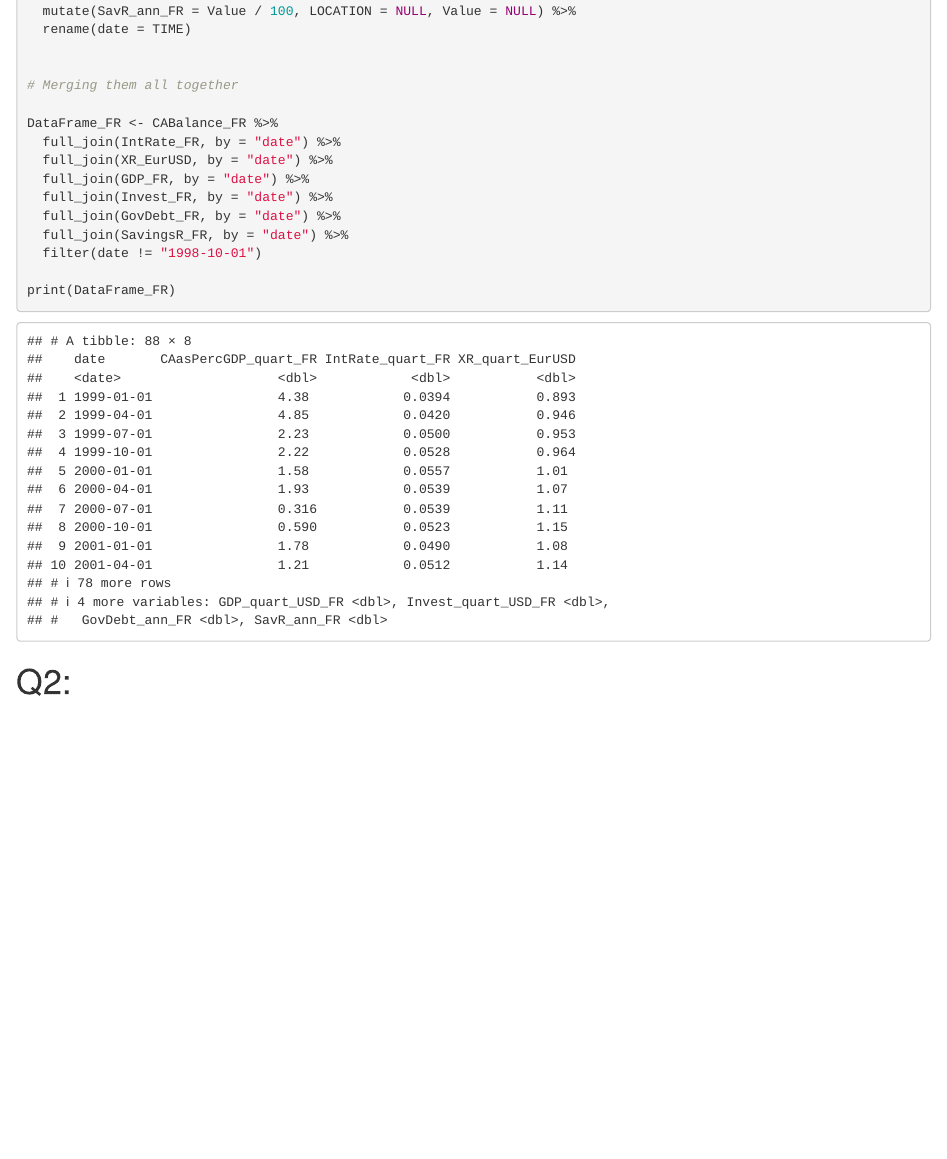
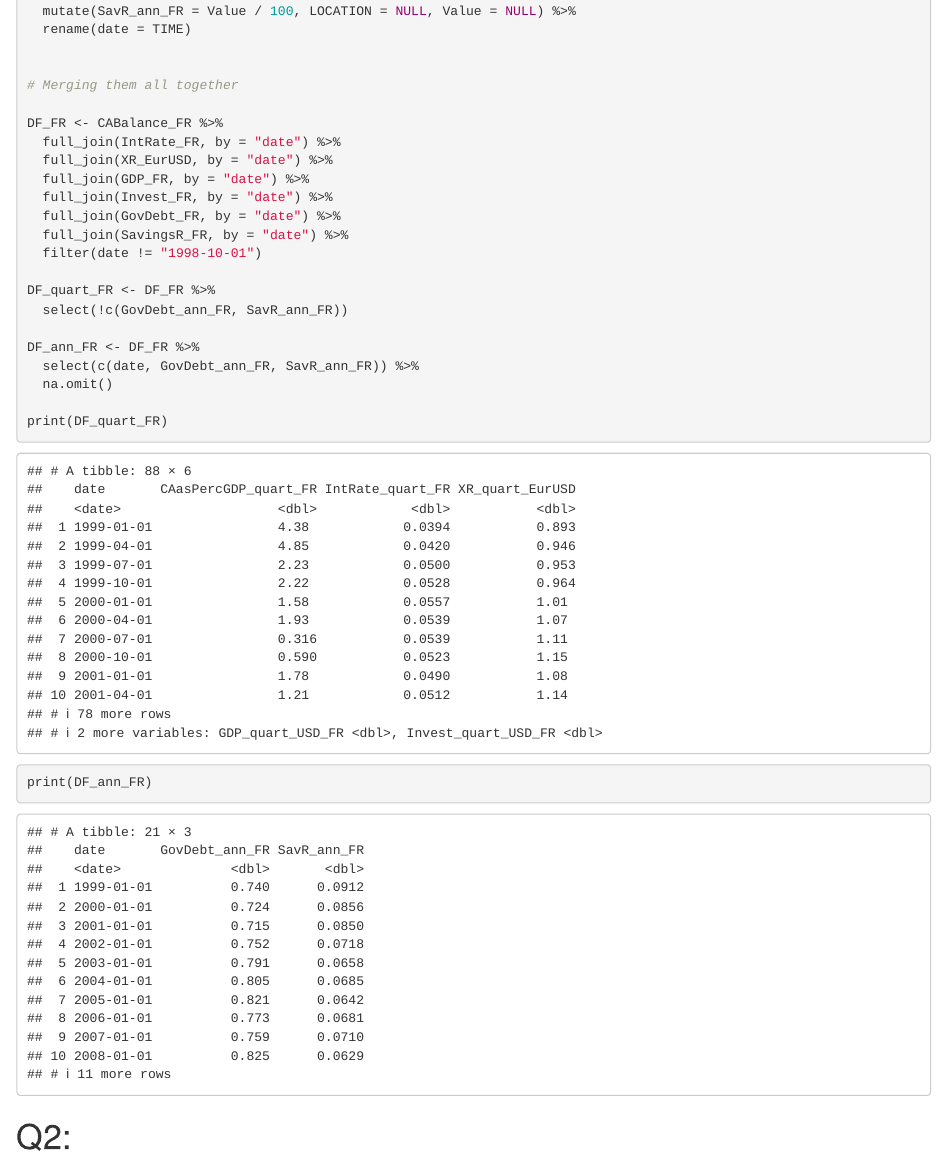
Before and after one commit to max1m1l1anG/Macro2_CompAsignment2_France, an R Markdown document (Macro2-Assignment2-Group12-TorralbaFlores-Grotz-Nuur-VdVel.Rmd): the page in a window 1100 px wide, from 2500 px down. Rendered offline with R 4.5, knitr and Pandoc, with nearby package versions.

Commit message:
Update Macro2-Assignment2-Group12-TorralbaFlores-Grotz-Nuur-VdVel.Rmd

````diff
--- a/Macro2-Assignment2-Group12-TorralbaFlores-Grotz-Nuur-VdVel.Rmd
+++ b/Macro2-Assignment2-Group12-TorralbaFlores-Grotz-Nuur-VdVel.Rmd
@@ -107,7 +107,7 @@ SavingsR_FR <- read_csv("sourcecode/OECD_savings_rate_annual.csv",
 
 # Merging them all together
 
-DataFrame_FR <- CABalance_FR %>%
+DF_FR <- CABalance_FR %>%
   full_join(IntRate_FR, by = "date") %>%
   full_join(XR_EurUSD, by = "date") %>%
   full_join(GDP_FR, by = "date") %>%
@@ -116,8 +116,16 @@ DataFrame_FR <- CABalance_FR %>%
   full_join(SavingsR_FR, by = "date") %>%
   filter(date != "1998-10-01")
 
-print(DataFrame_FR)
+DF_quart_FR <- DF_FR %>%
+  select(!c(GovDebt_ann_FR, SavR_ann_FR))
 
+DF_ann_FR <- DF_FR %>%
+  select(c(date, GovDebt_ann_FR, SavR_ann_FR)) %>%
+  na.omit()
+
+print(DF_quart_FR)
+
+print(DF_ann_FR)
 
 ```
 
````
